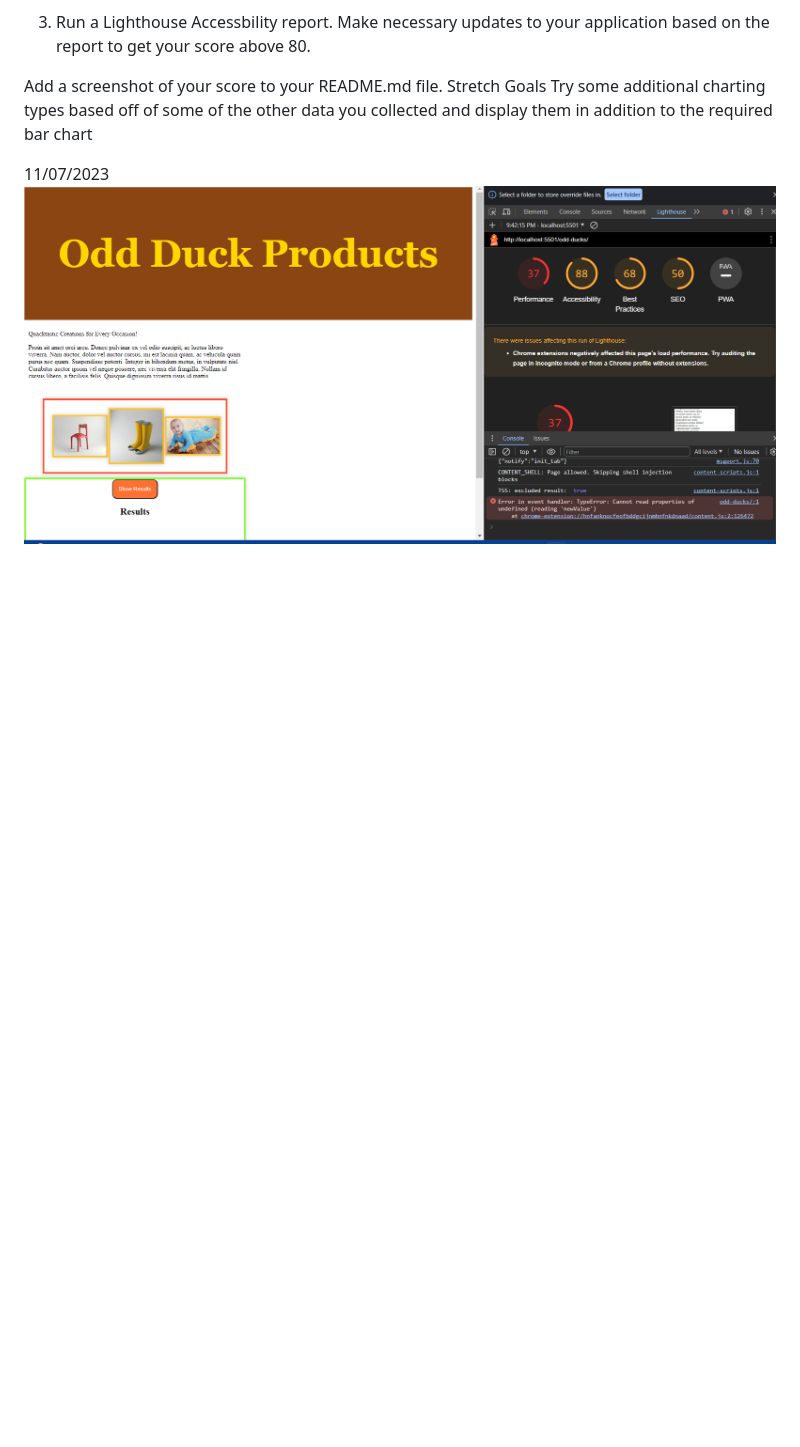
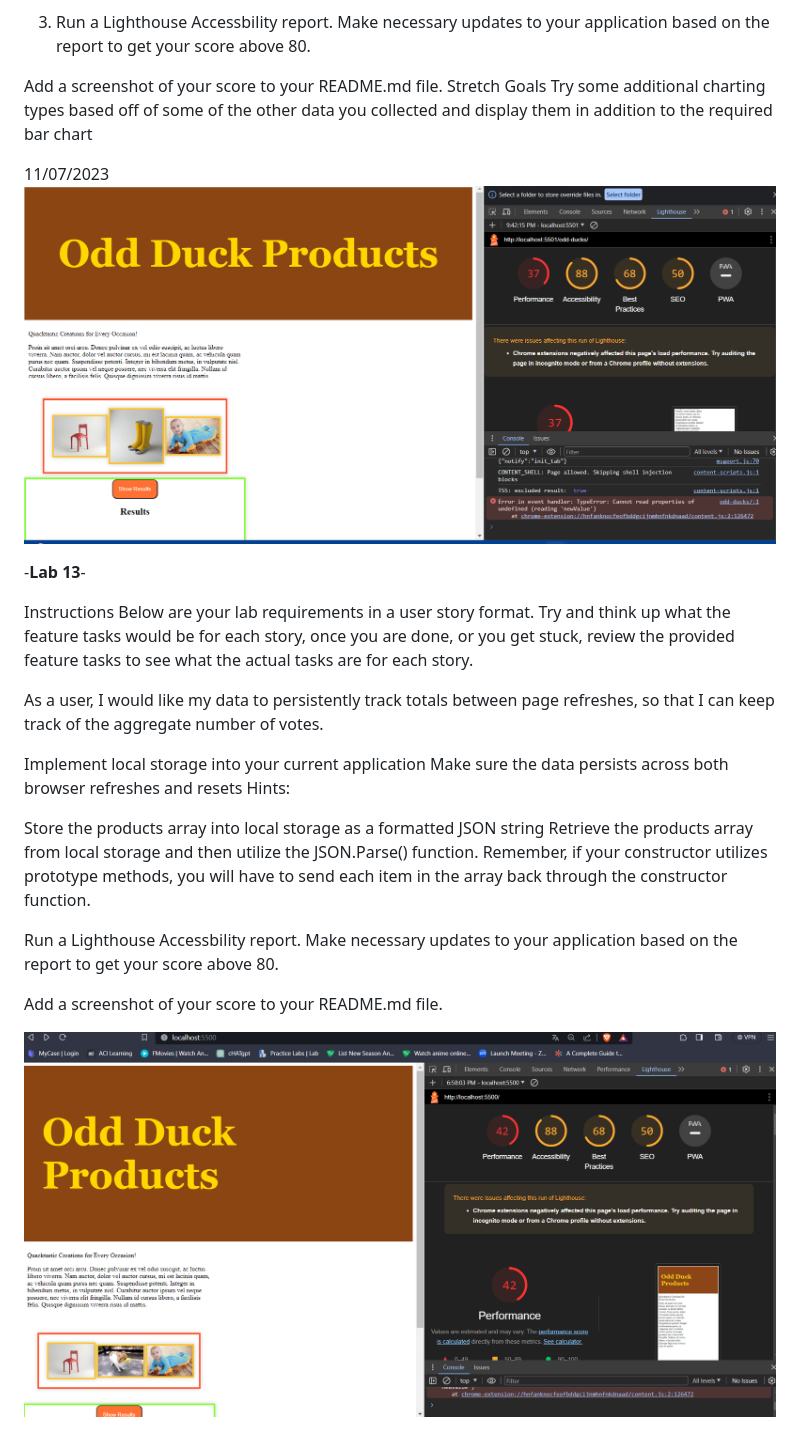
Before and after one commit to LatherioK0818/odd-ducks, a Markdown page: README.md, the part around the change. GitHub-like rendering; pictures changed too: image-2.png (added); blank space fills up the shorter version.

```diff
--- a/README.md
+++ b/README.md
@@ -109,3 +109,24 @@ Try some additional charting types based off of some of the other data you colle
 
 11/07/2023
 ![Alt text](image-1.png)
+
+
+-**Lab 13**-
+
+Instructions
+Below are your lab requirements in a user story format. Try and think up what the feature tasks would be for each story, once you are done, or you get stuck, review the provided feature tasks to see what the actual tasks are for each story.
+
+As a user, I would like my data to persistently track totals between page refreshes, so that I can keep track of the aggregate number of votes.
+
+Implement local storage into your current application
+Make sure the data persists across both browser refreshes and resets
+Hints:
+
+Store the products array into local storage as a formatted JSON string
+Retrieve the products array from local storage and then utilize the JSON.Parse() function. Remember, if your constructor utilizes prototype methods, you will have to send each item in the array back through the constructor function.
+
+Run a Lighthouse Accessbility report. Make necessary updates to your application based on the report to get your score above 80.
+
+Add a screenshot of your score to your README.md file.
+
+![Alt text](image-2.png)
```
Also changed, not shown: 1 other file.
